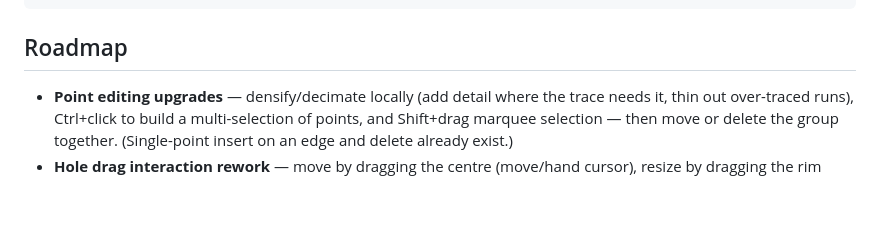
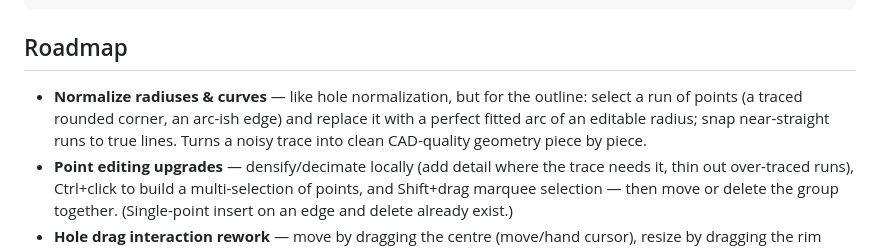
Before and after one commit to zillaness/2.5D, a Markdown page: README.md, the part around the change. Drawn GitHub-style; blank space fills up the shorter version.

Commit message:
Roadmap: normalize outline radiuses and curves to fitted arcs and lines
Co-Authored-By: Claude Fable 5 <noreply@anthropic.com>
Claude-Session: https://claude.ai/code/session_01Vks6svq7meLMWcdaeMm839

```diff
--- a/README.md
+++ b/README.md
@@ -175,6 +175,11 @@ npm run build        # regenerate dist/2.5d-local.html
 
 ## Roadmap
 
+- **Normalize radiuses & curves** — like hole normalization, but for the
+  outline: select a run of points (a traced rounded corner, an arc-ish edge)
+  and replace it with a perfect fitted arc of an editable radius; snap
+  near-straight runs to true lines. Turns a noisy trace into clean
+  CAD-quality geometry piece by piece.
 - **Point editing upgrades** — densify/decimate locally (add detail where the
   trace needs it, thin out over-traced runs), Ctrl+click to build a
   multi-selection of points, and Shift+drag marquee selection — then move or
```
